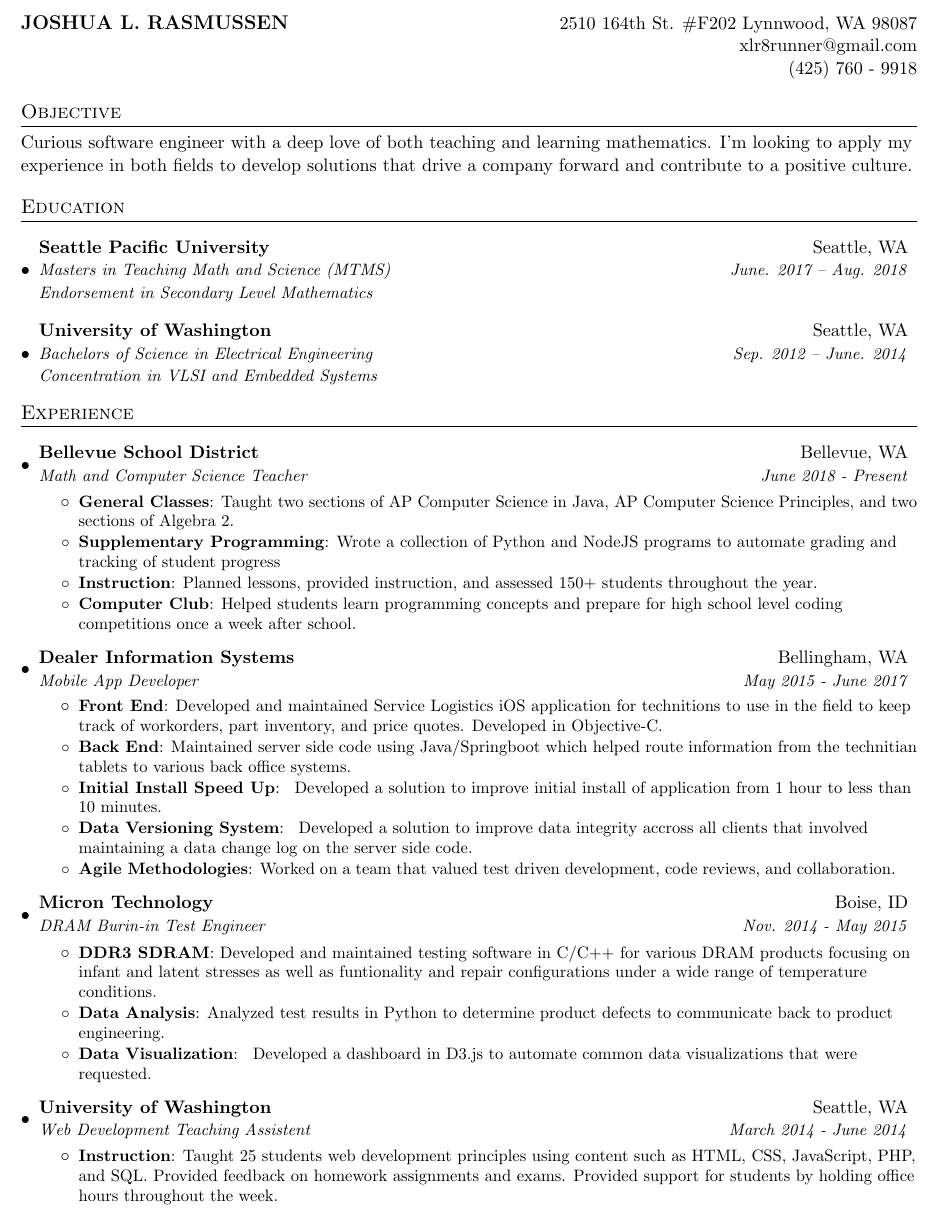
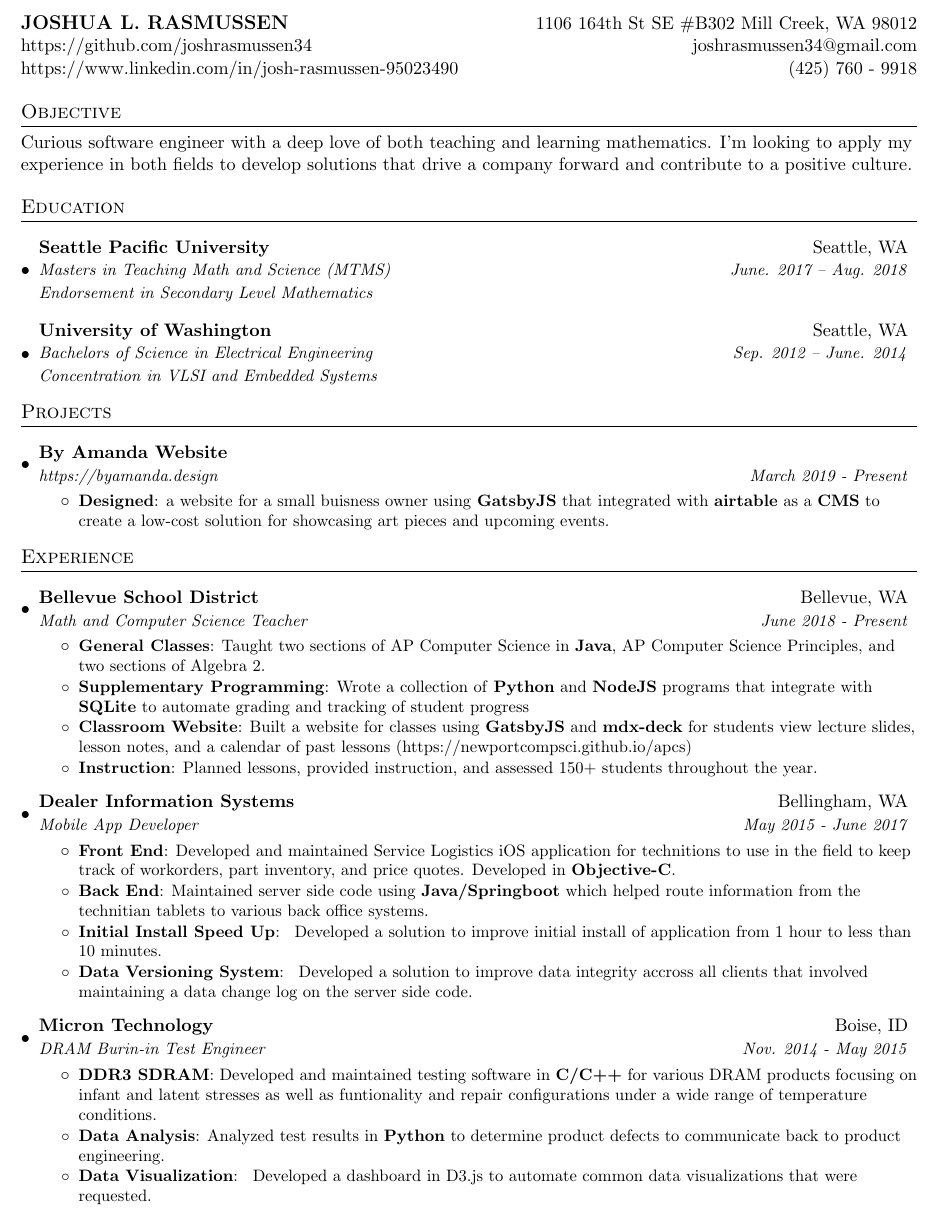
Before and after one commit to jhamill34/resume, a LaTeX CV (resume.tex): part of the page, cut at the place of the change. Compiled offline with pdfLaTeX.

Commit message:
Update resume

```diff
--- a/resume.tex
+++ b/resume.tex
@@ -29,11 +29,11 @@
 %-------------------------
 % Personal Information
 \newcommand{\CVName}{JOSHUA L. RASMUSSEN}
-\newcommand{\CVAddress}{ 2510 164th St. \#F202 Lynnwood, WA 98087 }
+\newcommand{\CVAddress}{ 1106 164th St SE \#B302 Mill Creek, WA 98012 }
 \newcommand{\CVPhone}{(425) 760 - 9918}
-\newcommand{\CVEmail}{xlr8runner@gmail.com}
+\newcommand{\CVEmail}{joshrasmussen34@gmail.com}
 % \newcommand{\CVWebsite}{http://www.joshrasmussen.com}
-\newcommand{\CVGithub}{https://github.com/xlr8runner}
+\newcommand{\CVGithub}{https://github.com/joshrasmussen34}
 \newcommand{\CVLinkedin}{https://www.linkedin.com/in/josh-rasmussen-95023490}
 
 %-------------------------
@@ -69,8 +69,8 @@
 %----------HEADING-----------------
 \begin{tabular*}{\textwidth}{l@{\extracolsep{\fill}}r}
   \textbf{\large\bf\CVName} & \CVAddress \\
-   & \CVEmail \\
-   & \CVPhone
+   \CVGithub & \CVEmail \\
+   \CVLinkedin & \CVPhone \\
 \end{tabular*}
 
 %-----------OBJECTIVE-----------------
@@ -87,6 +87,18 @@
     {Bachelors of Science in Electrical Engineering \newline Concentration in VLSI and Embedded Systems}{Sep. 2012 -- June. 2014}
   \resumeSubHeadingListEnd
 
+%-----------PROJECTS-------------------
+
+\section{Projects}
+  \resumeSubHeadingListStart
+    \resumeSubheading
+      {By Amanda Website}{}
+      {https://byamanda.design}{March 2019 - Present}
+      \resumeItemListStart
+        \resumeItem{Designed}{a website for a small buisness owner using \textbf{GatsbyJS} that integrated with \textbf{airtable} as a \textbf{CMS} to create a low-cost solution for showcasing art pieces and upcoming events.}
+      \resumeItemListEnd
+  \resumeSubHeadingListEnd
+
 
 %-----------EXPERIENCE-----------------
 \section{Experience}
@@ -96,13 +108,13 @@
       {Math and Computer Science Teacher}{June 2018 - Present}
       \resumeItemListStart
         \resumeItem{General Classes}
-        {Taught two sections of AP Computer Science in Java, AP Computer Science Principles, and two sections of Algebra 2.}
+        {Taught two sections of AP Computer Science in \textbf{Java}, AP Computer Science Principles, and two sections of Algebra 2.}
         \resumeItem {Supplementary Programming}
-        {Wrote a collection of Python and NodeJS programs to automate grading and tracking of student progress}
+        {Wrote a collection of \textbf{Python} and \textbf{NodeJS} programs that integrate with \textbf{SQLite} to automate grading and tracking of student progress}
+        \resumeItem {Classroom Website}
+        {Built a website for classes using \textbf{GatsbyJS} and \textbf{mdx-deck} for students view lecture slides, lesson notes, and a calendar of past lessons (https://newportcompsci.github.io/apcs)}
         \resumeItem{Instruction}
         {Planned lessons, provided instruction, and assessed 150+ students throughout the year.}
-        \resumeItem{Computer Club}
-        {Helped students learn programming concepts and prepare for high school level coding competitions once a week after school.}
       \resumeItemListEnd
 
     %\resumeSubheading
@@ -123,28 +135,27 @@
       {Dealer Information Systems}{Bellingham, WA}
       {Mobile App Developer}{May 2015 - June 2017}
       \resumeItemListStart
-        \resumeItem{Front End}{Developed and maintained Service Logistics iOS application for technitions to use in the field to keep track of workorders, part inventory, and price quotes. Developed in Objective-C. }
-        \resumeItem{Back End}{Maintained server side code using Java/Springboot which helped route information from the technitian tablets to various back office systems.}
+        \resumeItem{Front End}{Developed and maintained Service Logistics iOS application for technitions to use in the field to keep track of workorders, part inventory, and price quotes. Developed in \textbf{Objective-C}. }
+        \resumeItem{Back End}{Maintained server side code using \textbf{Java/Springboot} which helped route information from the technitian tablets to various back office systems.}
         \resumeItem{Initial Install Speed Up}{ Developed a solution to improve initial install of application from 1 hour to less than 10 minutes. }
         \resumeItem{Data Versioning System}{ Developed a solution to improve data integrity accross all clients that involved maintaining a data change log on the server side code.  }
-        \resumeItem{Agile Methodologies}{Worked on a team that valued test driven development, code reviews, and collaboration. }
     \resumeItemListEnd
 
     \resumeSubheading
       {Micron Technology}{Boise, ID}
       {DRAM Burin-in Test Engineer}{Nov. 2014 - May 2015}
       \resumeItemListStart
-        \resumeItem{DDR3 SDRAM}{Developed and maintained testing software in C/C++ for various DRAM products focusing on infant and latent stresses as well as funtionality and repair configurations under a wide range of temperature conditions. }
-        \resumeItem{Data Analysis}{Analyzed test results in Python to determine product defects to communicate back to product engineering. }
+        \resumeItem{DDR3 SDRAM}{Developed and maintained testing software in \textbf{C/C++} for various DRAM products focusing on infant and latent stresses as well as funtionality and repair configurations under a wide range of temperature conditions. }
+        \resumeItem{Data Analysis}{Analyzed test results in \textbf{Python} to determine product defects to communicate back to product engineering. }
         \resumeItem{Data Visualization}{ Developed a dashboard in D3.js to automate common data visualizations that were requested. }
       \resumeItemListEnd
 
-    \resumeSubheading
-      {University of Washington}{Seattle, WA}
-      {Web Development Teaching Assistent}{March 2014 - June 2014}
-      \resumeItemListStart
-        \resumeItem{Instruction}
-        {Taught 25 students web development principles using content such as HTML, CSS, JavaScript, PHP, and SQL. Provided feedback on homework assignments and exams. Provided support for students by holding office hours throughout the week. }
-      \resumeItemListEnd
+    % \resumeSubheading
+    %   {University of Washington}{Seattle, WA}
+    %   {Web Development Teaching Assistent}{March 2014 - June 2014}
+    %   \resumeItemListStart
+    %     \resumeItem{Instruction}
+    %     {Taught 25 students web development principles using content such as HTML, CSS, JavaScript, PHP, and SQL. Provided feedback on homework assignments and exams. Provided support for students by holding office hours throughout the week. }
+    %   \resumeItemListEnd
   \resumeSubHeadingListEnd
 \end{document}
```
